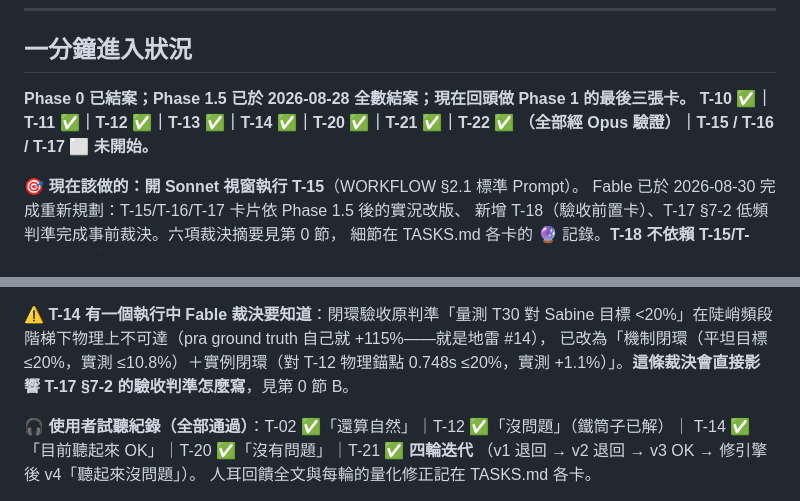
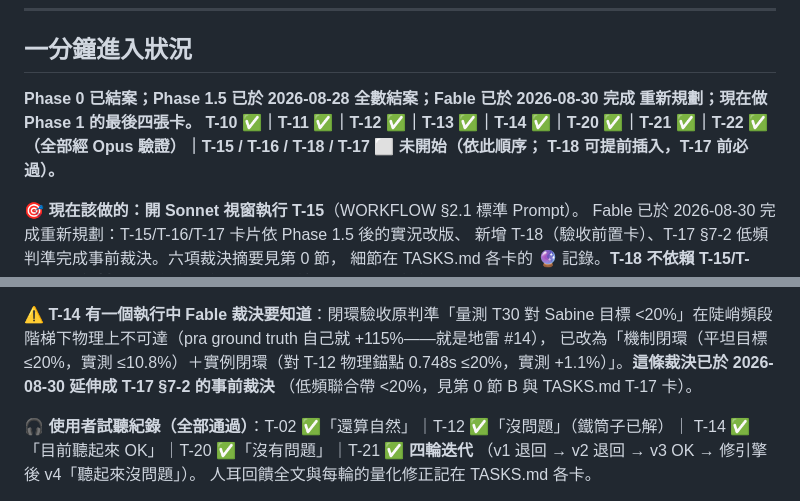
Before and after one commit to musicersho/Image-Reverb, a Markdown page: HANDOFF.md, 2 parts joined by grey strips. Drawn GitHub-style.

Commit message:
docs: HANDOFF 進度摘要補 T-18 與 §7-2 事前裁決的最新狀態
Co-Authored-By: Claude Fable 5 <noreply@anthropic.com>

```diff
--- a/HANDOFF.md
+++ b/HANDOFF.md
@@ -11,9 +11,11 @@
 
 ## 一分鐘進入狀況
 
-**Phase 0 已結案；Phase 1.5 已於 2026-08-28 全數結案；現在回頭做 Phase 1 的最後三張卡。**
+**Phase 0 已結案；Phase 1.5 已於 2026-08-28 全數結案；Fable 已於 2026-08-30 完成
+重新規劃；現在做 Phase 1 的最後四張卡。**
 **T-10 ✅｜T-11 ✅｜T-12 ✅｜T-13 ✅｜T-14 ✅｜T-20 ✅｜T-21 ✅｜T-22 ✅
-（全部經 Opus 驗證）｜T-15 / T-16 / T-17 ⬜ 未開始。**
+（全部經 Opus 驗證）｜T-15 / T-16 / T-18 / T-17 ⬜ 未開始（依此順序；
+T-18 可提前插入，T-17 前必過）。**
 
 🎯 **現在該做的：開 Sonnet 視窗執行 T-15**（WORKFLOW §2.1 標準 Prompt）。
 Fable 已於 2026-08-30 完成重新規劃：T-15/T-16/T-17 卡片依 Phase 1.5 後的實況改版、
@@ -35,7 +37,8 @@ T-21 修正輪補上逐空間閉環比對警示。Opus 複驗時自己 checkout
 ⚠️ **T-14 有一個執行中 Fable 裁決要知道**：閉環驗收原判準「量測 T30 對 Sabine 目標
 <20%」在陡峭頻段階梯下物理上不可達（pra ground truth 自己就 +115%——就是地雷 #14），
 已改為「機制閉環（平坦目標 ≤20%，實測 ≤10.8%）＋實例閉環（對 T-12 物理錨點 0.748s
-≤20%，實測 +1.1%）」。**這條裁決會直接影響 T-17 §7-2 的驗收判準怎麼寫**，見第 0 節 B。
+≤20%，實測 +1.1%）」。**這條裁決已於 2026-08-30 延伸成 T-17 §7-2 的事前裁決**
+（低頻聯合帶 <20%，見第 0 節 B 與 TASKS.md T-17 卡）。
 
 🎧 **使用者試聽紀錄（全部通過）**：T-02 ✅「還算自然」｜T-12 ✅「沒問題」（鐵筒子已解）｜
 T-14 ✅「目前聽起來 OK」｜T-20 ✅「沒有問題」｜T-21 ✅ **四輪迭代**
```
